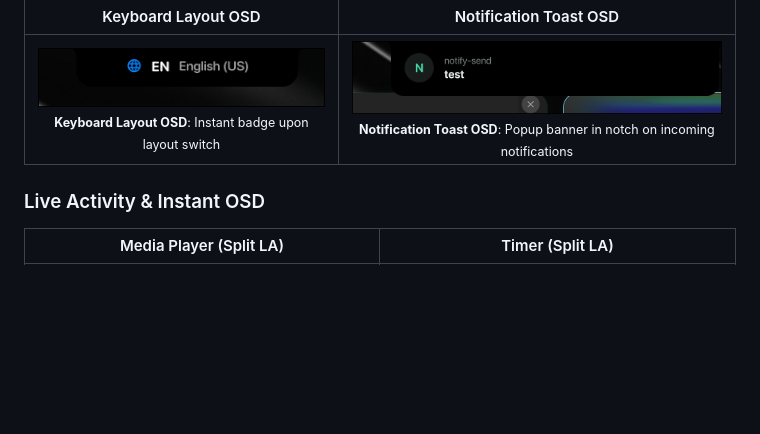
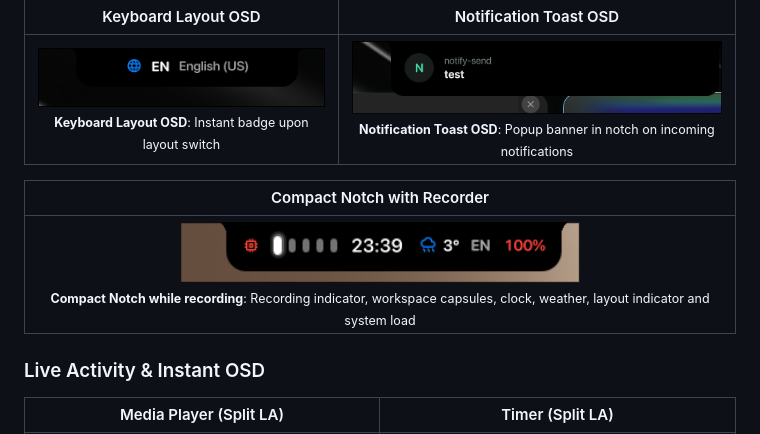
Before and after one commit to PrimalSmite/Dynamic-Notch, a Markdown page: README.md, the part around the change. Rendered like a GitHub page; pictures changed too: assets/screenshots/26-notch-compact-recording.png (added); blank space fills up the shorter version.

Commit message:
docs: add compact notch recording screenshot to README

```diff
--- a/README.md
+++ b/README.md
@@ -32,6 +32,10 @@ Dynamic Notch and comprehensive Control Center for Wayland (**Hyprland**), built
 | Keyboard Layout OSD | Notification Toast OSD |
 | :---: | :---: |
 | <img src="assets/screenshots/03-osd-keyboard-layout.png" width="340" alt="Keyboard Layout OSD" /><br><sub>**Keyboard Layout OSD**: Instant badge upon layout switch</sub> | <img src="assets/screenshots/04-osd-notification-toast.png" width="440" alt="Notification Toast OSD" /><br><sub>**Notification Toast OSD**: Popup banner in notch on incoming notifications</sub> |
+
+| Compact Notch with Recorder |
+| :---: |
+| <img src="assets/screenshots/26-notch-compact-recording.png" width="400" alt="Compact Notch with Recorder" /><br><sub>**Compact Notch while recording**: Recording indicator, workspace capsules, clock, weather, layout indicator and system load</sub> |
 
 ### Live Activity & Instant OSD
 
```
